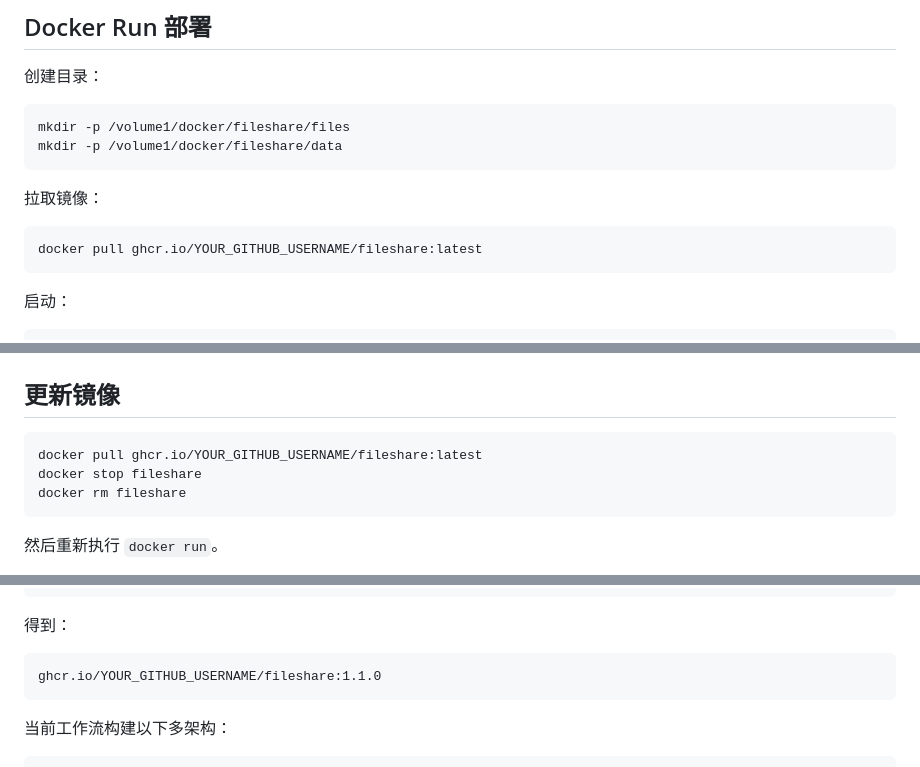
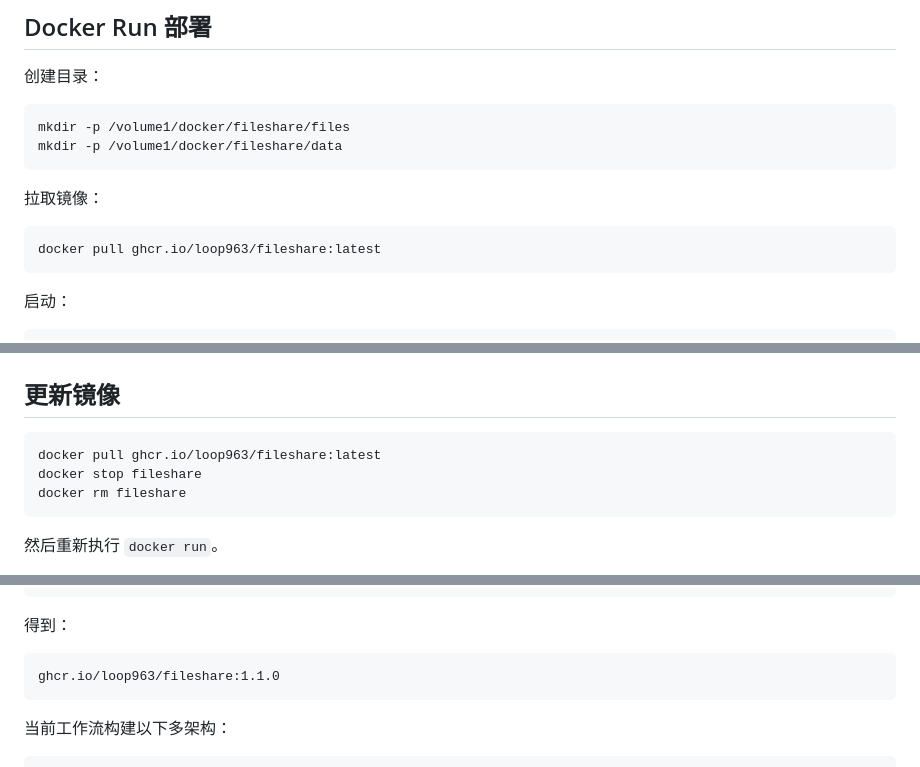
Before and after one commit to loop963/Fileshare, a Markdown page: README.md, 3 parts joined by grey strips. GitHub-like rendering.

````diff
--- a/README.md
+++ b/README.md
@@ -175,7 +175,7 @@ mkdir -p /volume1/docker/fileshare/data
 拉取镜像：
 
 ```bash
-docker pull ghcr.io/YOUR_GITHUB_USERNAME/fileshare:latest
+docker pull ghcr.io/loop963/fileshare:latest
 ```
 
 启动：
@@ -209,7 +209,7 @@ FileShare listening on :30286
 ## 更新镜像
 
 ```bash
-docker pull ghcr.io/YOUR_GITHUB_USERNAME/fileshare:latest
+docker pull ghcr.io/loop963/fileshare:latest
 docker stop fileshare
 docker rm fileshare
 ```
@@ -385,7 +385,7 @@ ghcr.io/YOUR_GITHUB_USERNAME/fileshare:latest
 得到：
 
 ```text
-ghcr.io/YOUR_GITHUB_USERNAME/fileshare:1.1.0
+ghcr.io/loop963/fileshare:1.1.0
 ```
 
 当前工作流构建以下多架构：
````
Also changed, not shown: other parts of README.md (+4 -4 lines).
